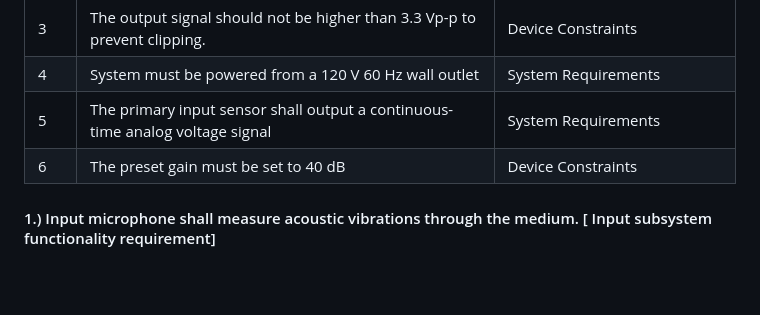
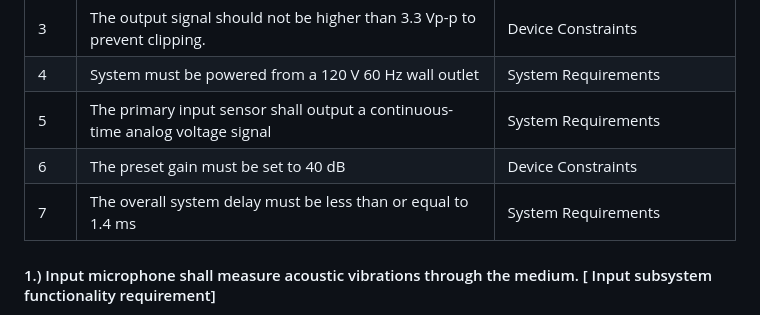
Before and after one commit to TnTech-ECE/CapstoneStarterRepo, a Markdown page: Documentation/Signoffs/djmitchell42-Input-Signoff.md, the part around the change. Drawn GitHub-style; blank space fills up the shorter version.

```diff
--- a/Documentation/Signoffs/djmitchell42-Input-Signoff.md
+++ b/Documentation/Signoffs/djmitchell42-Input-Signoff.md
@@ -14,6 +14,8 @@ The goal of the input subsystem is to accurately take in the noise input from th
 | 4   | System must be powered from a 120 V 60 Hz wall outlet                        | System Requirements |
 | 5   |  The primary input sensor shall output a continuous-time analog voltage signal   | System Requirements |
 | 6   |  The preset gain must be set to 40 dB   | Device Constraints |
+| 7   |  The overall system delay must be less than or equal to 1.4 ms  | System Requirements |
+
 
 
 
```
